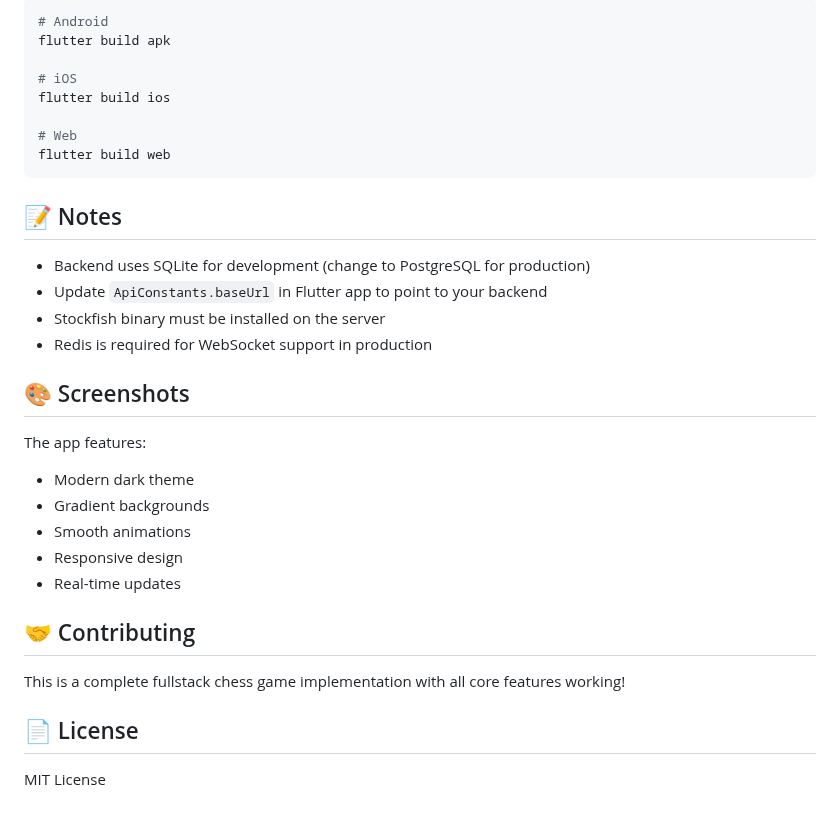
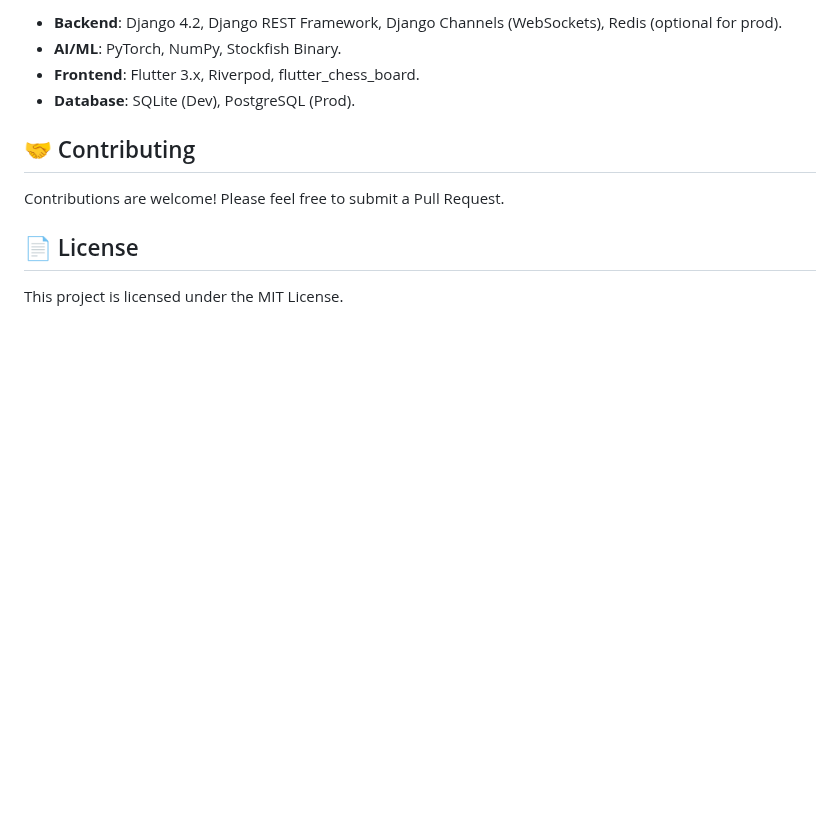
Before and after one commit to MohammedAbdulwahab3/Chess-Ai-Engine, a Markdown page: README.md, the part around one of its changes. GitHub-like rendering; blank space fills up the shorter version.

Commit message:
docs: update README with accurate project details and badges

````diff
--- a/README.md
+++ b/README.md
@@ -138,34 +92,12 @@ Build for your target platform:
-```bash
-# Android
-flutter build apk
-
-# iOS
-flutter build ios
-
-# Web
-flutter build web
-```
-
-## 📝 Notes
-
-- Backend uses SQLite for development (change to PostgreSQL for production)
-- Update `ApiConstants.baseUrl` in Flutter app to point to your backend
-- Stockfish binary must be installed on the server
-- Redis is required for WebSocket support in production
-
-## 🎨 Screenshots
-
-The app features:
-- Modern dark theme
-- Gradient backgrounds
-- Smooth animations
-- Responsive design
-- Real-time updates
+- **Backend**: Django 4.2, Django REST Framework, Django Channels (WebSockets), Redis (optional for prod).
+- **AI/ML**: PyTorch, NumPy, Stockfish Binary.
+- **Frontend**: Flutter 3.x, Riverpod, flutter_chess_board.
+- **Database**: SQLite (Dev), PostgreSQL (Prod).
 
 ## 🤝 Contributing
 
-This is a complete fullstack chess game implementation with all core features working!
+Contributions are welcome! Please feel free to submit a Pull Request.
 
 ## 📄 License
 
-MIT License
+This project is licensed under the MIT License.
````
Also changed, not shown: other parts of README.md (+63 -109 lines).
